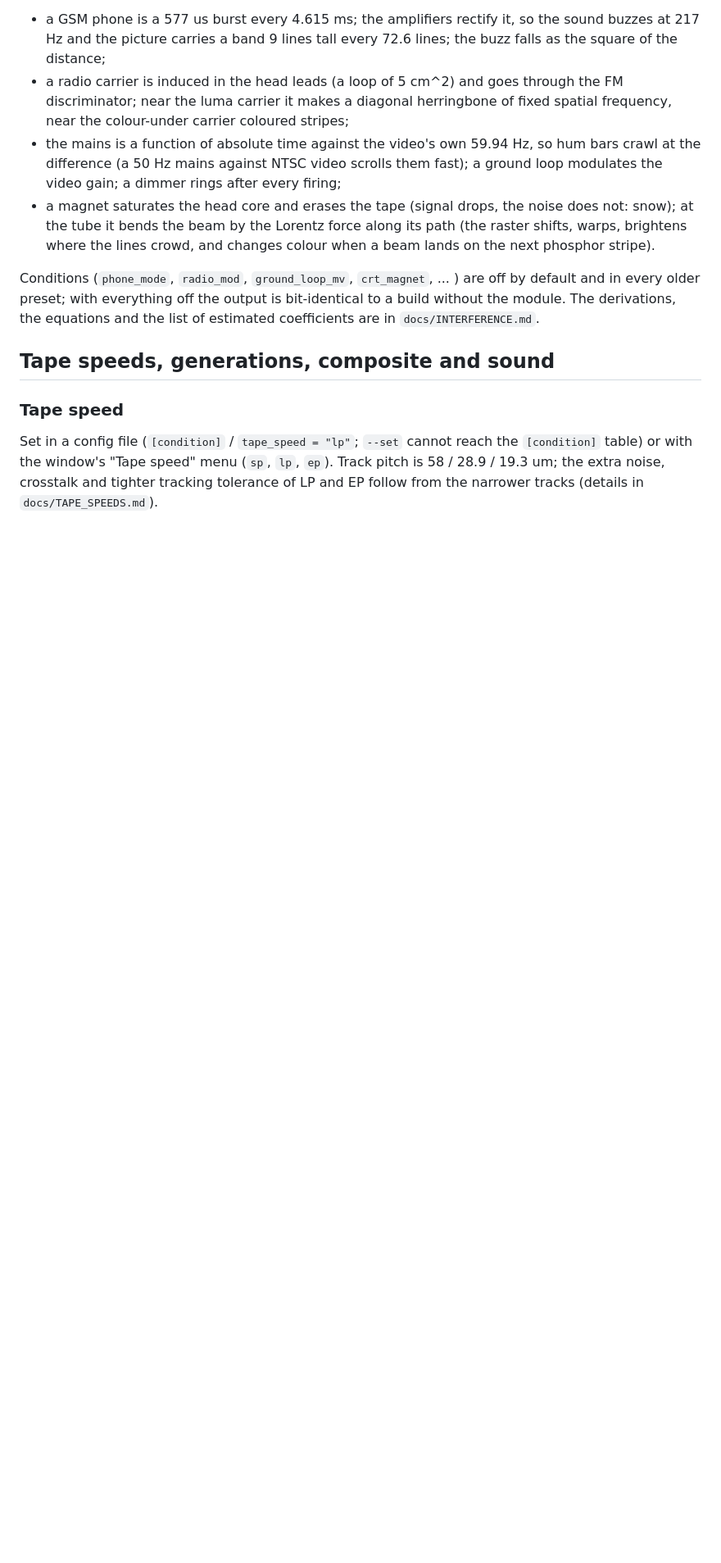
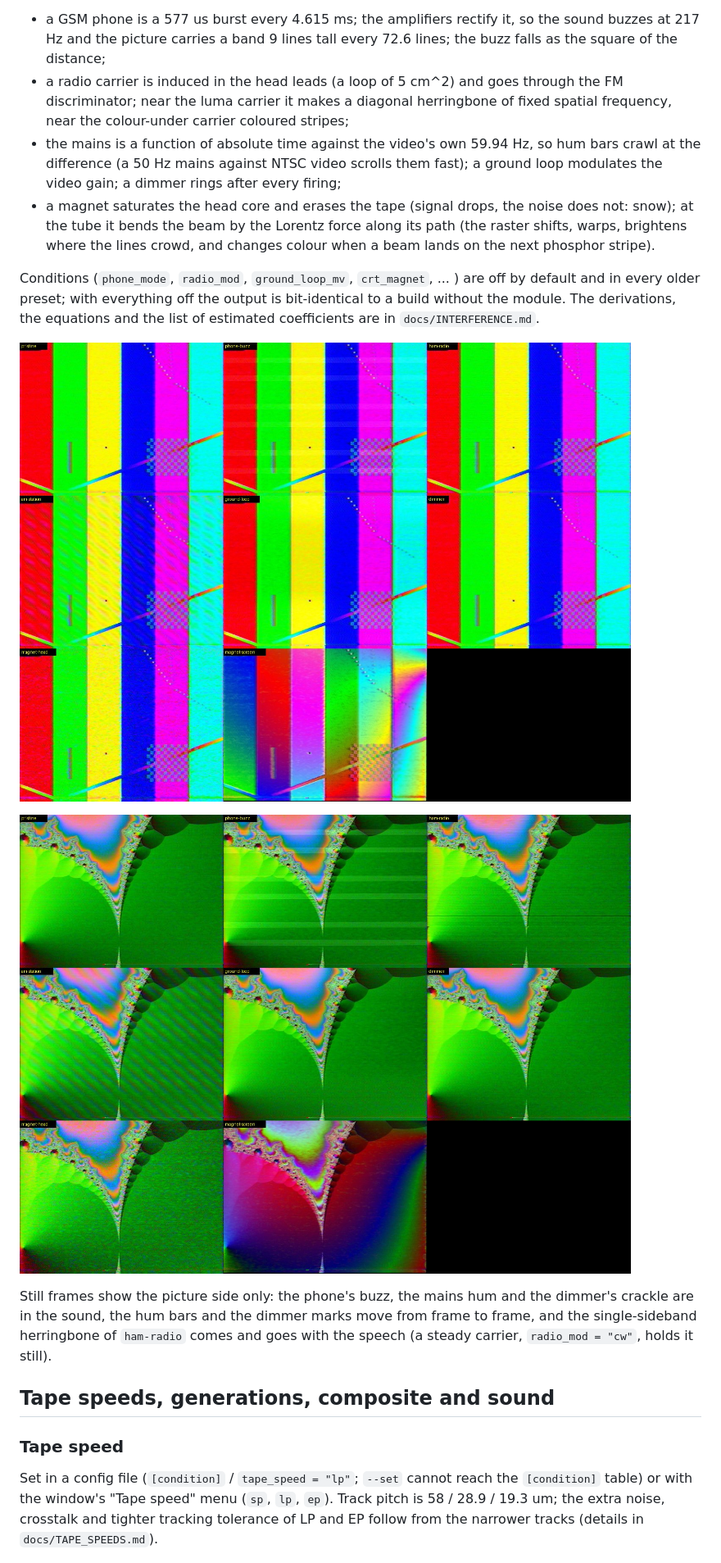
Before and after one commit to allthemalware/vhs-phys, a Markdown page: README.md, the part around one of its changes. Shown at 82% size. Rendered like a GitHub page; pictures changed too: docs/img/features_interference_bars.jpg (added), docs/img/features_interference_fractal.jpg (added); blank space fills up the shorter version.

```diff
--- a/README.md
+++ b/README.md
@@ -150,6 +150,14 @@ Conditions (`phone_mode`, `radio_mod`, `ground_loop_mv`, `crt_magnet`, ... ) are
 older preset; with everything off the output is bit-identical to a build without the module. The derivations,
 the equations and the list of estimated coefficients are in `docs/INTERFERENCE.md`.
 
+![each outside-world preset on colour bars](docs/img/features_interference_bars.jpg)
+
+![each outside-world preset on a still fractal](docs/img/features_interference_fractal.jpg)
+
+Still frames show the picture side only: the phone's buzz, the mains hum and the dimmer's crackle are in the
+sound, the hum bars and the dimmer marks move from frame to frame, and the single-sideband herringbone of
+`ham-radio` comes and goes with the speech (a steady carrier, `radio_mod = "cw"`, holds it still).
+
 ## Tape speeds, generations, composite and sound
 
 ### Tape speed
```
Also changed, not shown: other parts of README.md (+7 -2 lines), docs/INTERFERENCE.md (+1 -1 lines), 4 other files.
